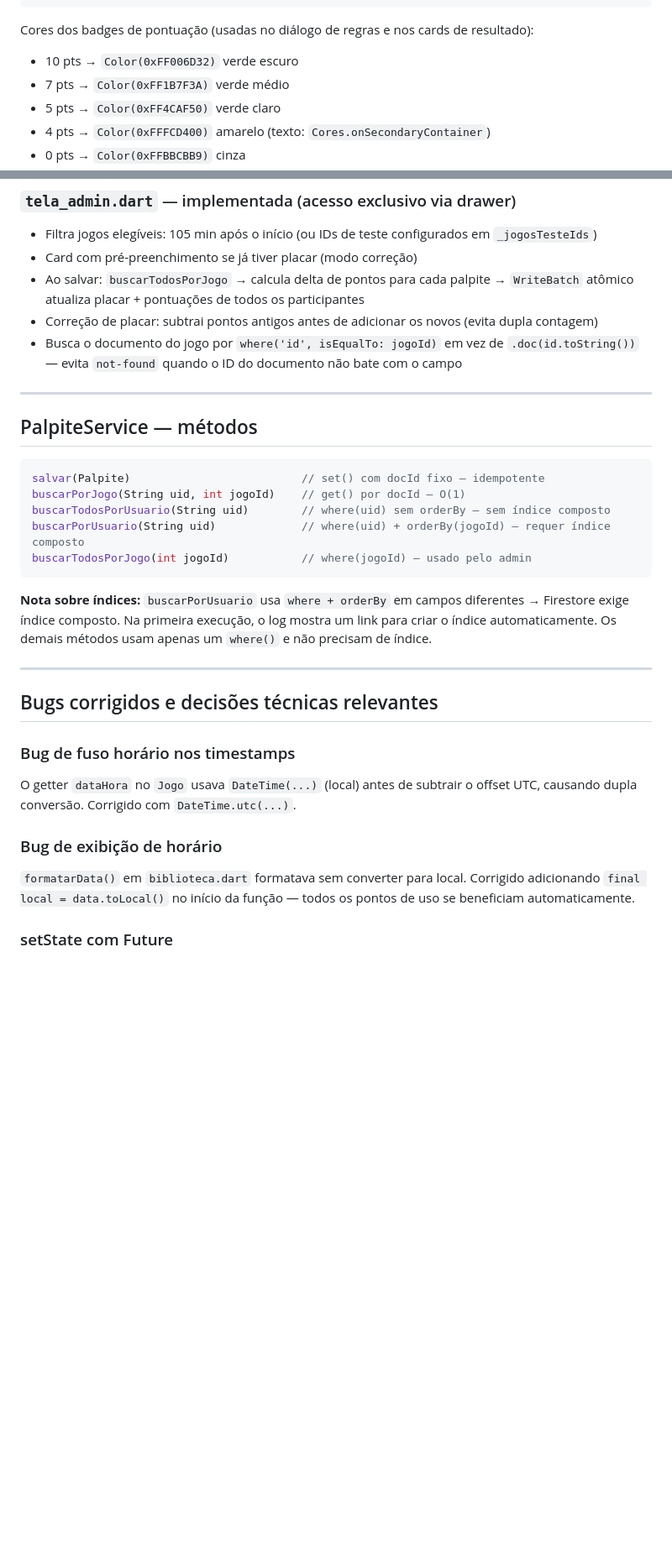
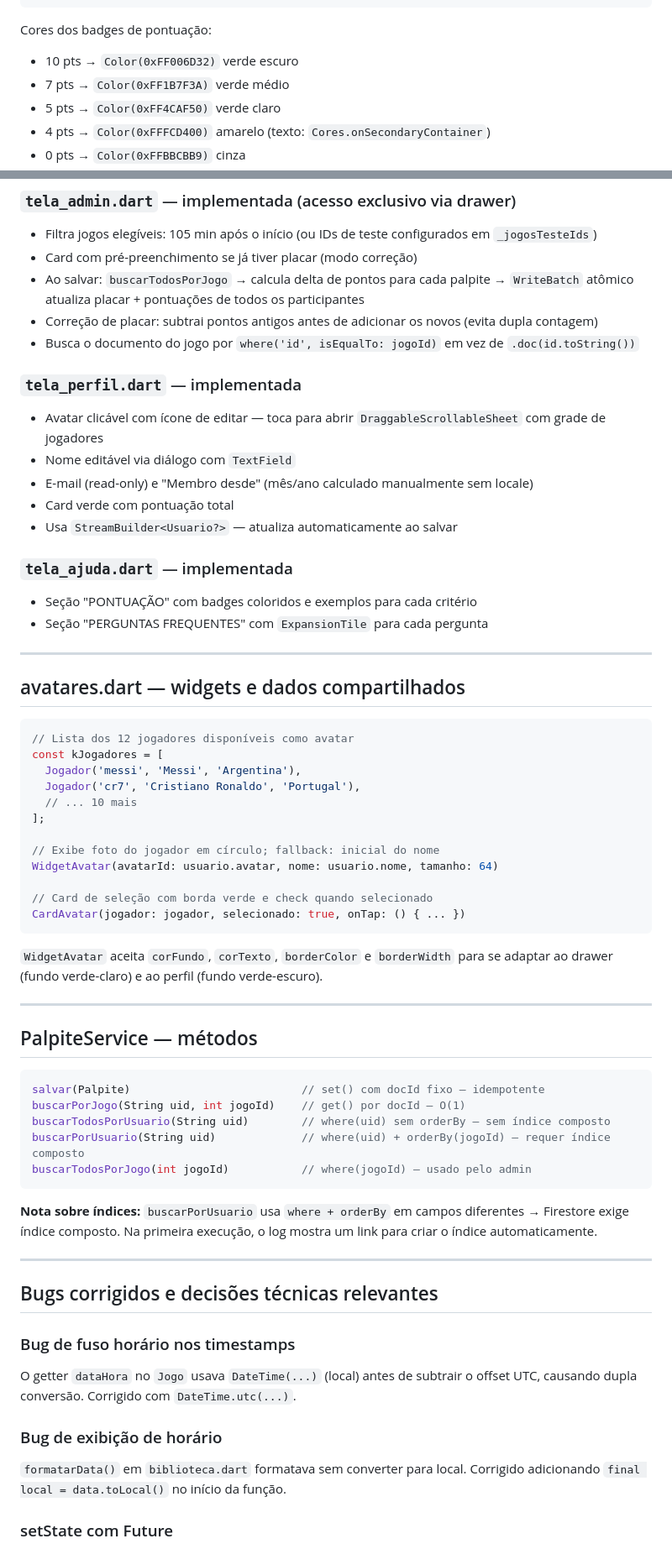
Before and after one commit to luizguilhrme/bolao-copa-2026, a Markdown page: resumo_bolao_copa_2026.md, 2 parts joined by grey strips. Shown at 84% size. Rendered like a GitHub page; blank space fills up the shorter version.

````diff
--- a/resumo_bolao_copa_2026.md
+++ b/resumo_bolao_copa_2026.md
@@ -257,7 +280,7 @@ int calcularPontos(int p1, int p2, int r1, int r2) {
 }
 ```
 
-Cores dos badges de pontuação (usadas no diálogo de regras e nos cards de resultado):
+Cores dos badges de pontuação:
 - 10 pts → `Color(0xFF006D32)` verde escuro
 - 7 pts → `Color(0xFF1B7F3A)` verde médio
 - 5 pts → `Color(0xFF4CAF50)` verde claro
@@ -302,7 +333,39 @@ Cores dos badges de pontuação (usadas no diálogo de regras e nos cards de res
 - Card com pré-preenchimento se já tiver placar (modo correção)
 - Ao salvar: `buscarTodosPorJogo` → calcula delta de pontos para cada palpite → `WriteBatch` atômico atualiza placar + pontuações de todos os participantes
 - Correção de placar: subtrai pontos antigos antes de adicionar os novos (evita dupla contagem)
-- Busca o documento do jogo por `where('id', isEqualTo: jogoId)` em vez de `.doc(id.toString())` — evita `not-found` quando o ID do documento não bate com o campo
+- Busca o documento do jogo por `where('id', isEqualTo: jogoId)` em vez de `.doc(id.toString())`
+
+### `tela_perfil.dart` — implementada
+- Avatar clicável com ícone de editar — toca para abrir `DraggableScrollableSheet` com grade de jogadores
+- Nome editável via diálogo com `TextField`
+- E-mail (read-only) e "Membro desde" (mês/ano calculado manualmente sem locale)
+- Card verde com pontuação total
+- Usa `StreamBuilder<Usuario?>` — atualiza automaticamente ao salvar
+
+### `tela_ajuda.dart` — implementada
+- Seção "PONTUAÇÃO" com badges coloridos e exemplos para cada critério
+- Seção "PERGUNTAS FREQUENTES" com `ExpansionTile` para cada pergunta
+
+---
+
+## avatares.dart — widgets e dados compartilhados
+
+```dart
+// Lista dos 12 jogadores disponíveis como avatar
+const kJogadores = [
+  Jogador('messi', 'Messi', 'Argentina'),
+  Jogador('cr7', 'Cristiano Ronaldo', 'Portugal'),
+  // ... 10 mais
+];
+
+// Exibe foto do jogador em círculo; fallback: inicial do nome
+WidgetAvatar(avatarId: usuario.avatar, nome: usuario.nome, tamanho: 64)
+
+// Card de seleção com borda verde e check quando selecionado
+CardAvatar(jogador: jogador, selecionado: true, onTap: () { ... })
+```
+
+`WidgetAvatar` aceita `corFundo`, `corTexto`, `borderColor` e `borderWidth` para se adaptar ao drawer (fundo verde-claro) e ao perfil (fundo verde-escuro).
 
 ---
 
@@ -316,7 +379,7 @@ buscarPorUsuario(String uid)             // where(uid) + orderBy(jogoId) — req
 buscarTodosPorJogo(int jogoId)           // where(jogoId) — usado pelo admin
 ```
 
-**Nota sobre índices:** `buscarPorUsuario` usa `where + orderBy` em campos diferentes → Firestore exige índice composto. Na primeira execução, o log mostra um link para criar o índice automaticamente. Os demais métodos usam apenas um `where()` e não precisam de índice.
+**Nota sobre índices:** `buscarPorUsuario` usa `where + orderBy` em campos diferentes → Firestore exige índice composto. Na primeira execução, o log mostra um link para criar o índice automaticamente.
 
 ---
 
@@ -326,7 +389,7 @@ buscarTodosPorJogo(int jogoId)           // where(jogoId) — usado pelo admin
 O getter `dataHora` no `Jogo` usava `DateTime(...)` (local) antes de subtrair o offset UTC, causando dupla conversão. Corrigido com `DateTime.utc(...)`.
 
 ### Bug de exibição de horário
-`formatarData()` em `biblioteca.dart` formatava sem converter para local. Corrigido adicionando `final local = data.toLocal()` no início da função — todos os pontos de uso se beneficiam automaticamente.
+`formatarData()` em `biblioteca.dart` formatava sem converter para local. Corrigido adicionando `final local = data.toLocal()` no início da função.
 
 ### setState com Future
 `onSalvo: () => setState(() => _futureJogos = _carregarElegiveis())` retornava um `Future` para o `setState`. Corrigido com chaves: `setState(() { _futureJogos = _carregarElegiveis(); })`.
````
Also changed, not shown: other parts of resumo_bolao_copa_2026.md (+83 -43 lines).
